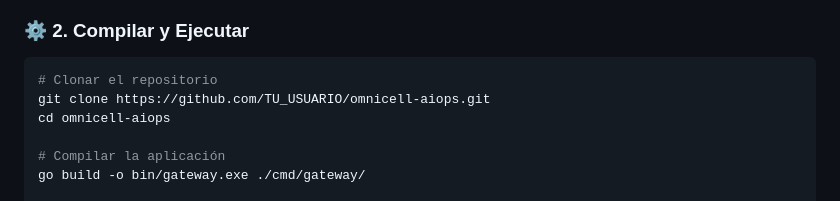
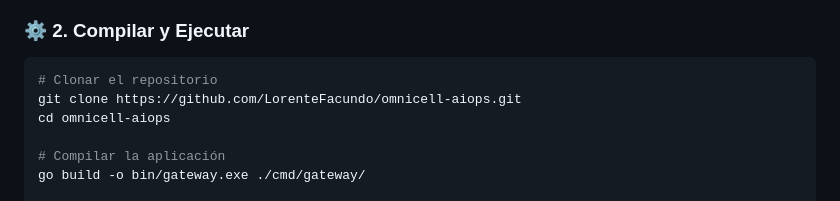
Before and after one commit to LorenteFacundo/omnicell-aiops, a Markdown page: README.md, the part around the change. Drawn GitHub-style.

````diff
--- a/README.md
+++ b/README.md
@@ -88,7 +88,7 @@ Soporte completo para conectarse como servidor **MCP**, permitiendo que asistent
 
 ```bash
 # Clonar el repositorio
-git clone https://github.com/TU_USUARIO/omnicell-aiops.git
+git clone https://github.com/LorenteFacundo/omnicell-aiops.git
 cd omnicell-aiops
 
 # Compilar la aplicación
````
